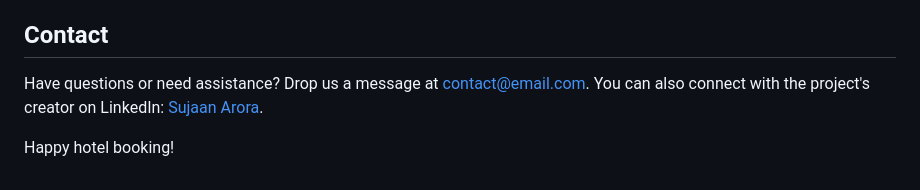
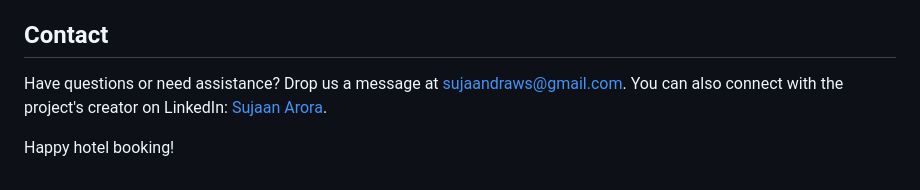
Before and after one commit to SujaanArora09/Hotel_Hub_App, a Markdown page: README.md, the part around the change. Rendered like a GitHub page.

```diff
--- a/README.md
+++ b/README.md
@@ -90,7 +90,7 @@ We welcome contributions from the community! If you'd like to contribute to the
 
 ## Contact
 
-Have questions or need assistance? Drop us a message at [contact@email.com](mailto:contact@email.com).
+Have questions or need assistance? Drop us a message at [sujaandraws@gmail.com](mailto:sujaandraws@gmail.com).
 You can also connect with the project's creator on LinkedIn: [Sujaan Arora](https://www.linkedin.com/in/sujaan-arora-274584216/).
 
 
```
